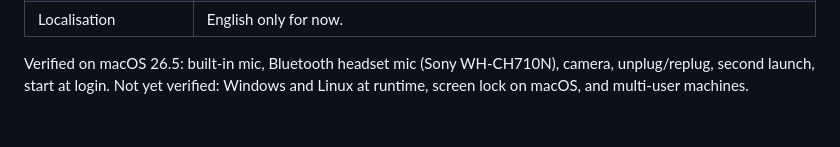
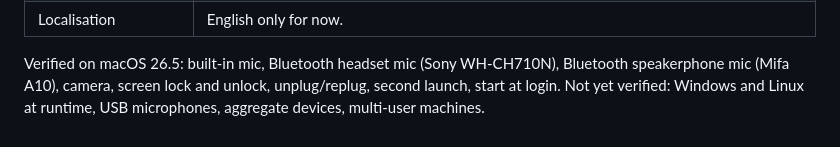
Before and after one commit to obilabs/busyflag, a Markdown page: docs/ENTERPRISE.md, the part around the change. Rendered like a GitHub page.

Commit message:
Docs: speakerphone and screen lock verified on macOS
Co-Authored-By: Claude Fable 5.1 <noreply@anthropic.com>

```diff
--- a/docs/ENTERPRISE.md
+++ b/docs/ENTERPRISE.md
@@ -102,5 +102,6 @@ Things that make a mass deployment noisy, and where Busyflag stands:
 | Localisation | English only for now. |
 
 Verified on macOS 26.5: built-in mic, Bluetooth headset mic (Sony WH-CH710N),
-camera, unplug/replug, second launch, start at login. Not yet verified: Windows
-and Linux at runtime, screen lock on macOS, and multi-user machines.
+Bluetooth speakerphone mic (Mifa A10), camera, screen lock and unlock,
+unplug/replug, second launch, start at login. Not yet verified: Windows and
+Linux at runtime, USB microphones, aggregate devices, multi-user machines.
```
